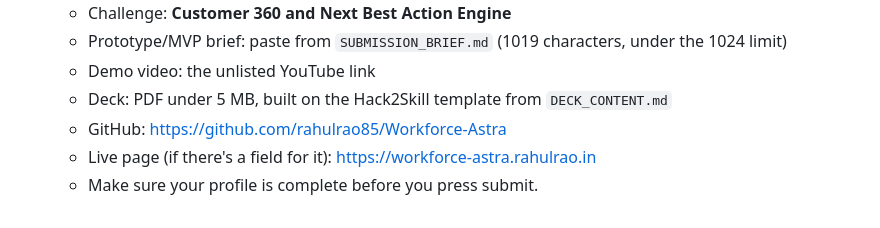
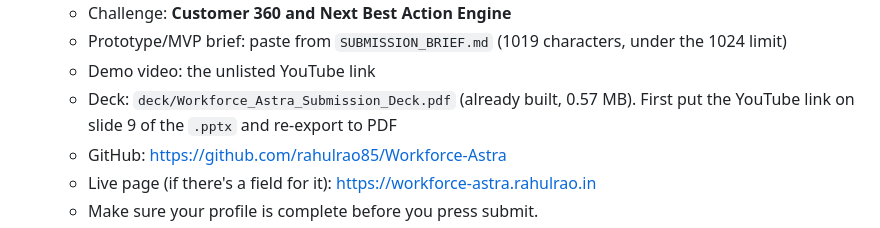
Before and after one commit to rahulrao85/Workforce-Astra, a Markdown page: DEMO_SCRIPT.md, the part around the change. Rendered like a GitHub page.

```diff
--- a/DEMO_SCRIPT.md
+++ b/DEMO_SCRIPT.md
@@ -135,7 +135,7 @@ Stop recording.
    - Challenge: **Customer 360 and Next Best Action Engine**
    - Prototype/MVP brief: paste from `SUBMISSION_BRIEF.md` (1019 characters, under the 1024 limit)
    - Demo video: the unlisted YouTube link
-   - Deck: PDF under 5 MB, built on the Hack2Skill template from `DECK_CONTENT.md`
+   - Deck: `deck/Workforce_Astra_Submission_Deck.pdf` (already built, 0.57 MB). First put the YouTube link on slide 9 of the `.pptx` and re-export to PDF
    - GitHub: https://github.com/rahulrao85/Workforce-Astra
    - Live page (if there's a field for it): https://workforce-astra.rahulrao.in
    - Make sure your profile is complete before you press submit.
```
Also changed, not shown: README.md (+2 -1 lines).
